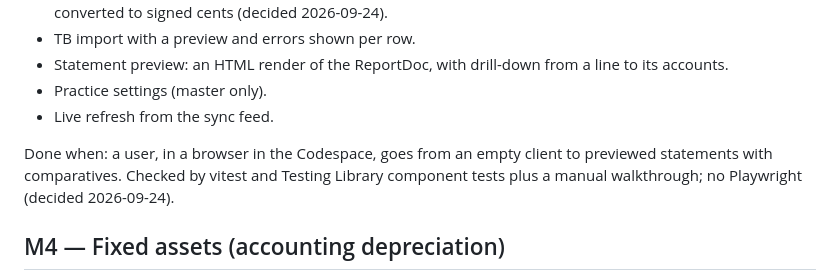
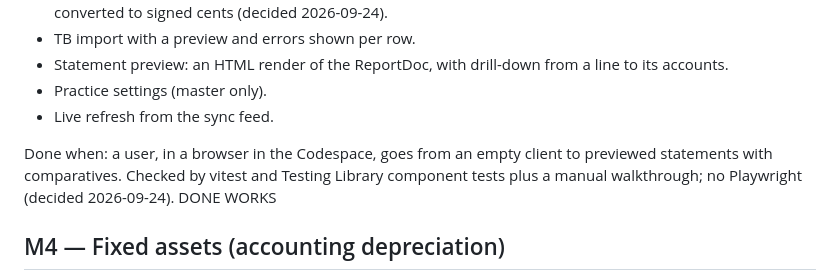
Before and after one commit to frostyosty/BeancountersUnited, a Markdown page: PLAN.md, the part around the change. Drawn GitHub-style.

```diff
--- a/PLAN.md
+++ b/PLAN.md
@@ -122,7 +122,7 @@ Status: code complete (2026-09-24); waiting on the manual browser walkthrough be
 - Practice settings (master only).
 - Live refresh from the sync feed.
 
-Done when: a user, in a browser in the Codespace, goes from an empty client to previewed statements with comparatives. Checked by vitest and Testing Library component tests plus a manual walkthrough; no Playwright (decided 2026-09-24).
+Done when: a user, in a browser in the Codespace, goes from an empty client to previewed statements with comparatives. Checked by vitest and Testing Library component tests plus a manual walkthrough; no Playwright (decided 2026-09-24). DONE WORKS
 
 ## M4 — Fixed assets (accounting depreciation)
 Status: code complete (2026-09-24); waiting on the snapshot review and a browser check. The decisions are in `docs/domain.md` under "Depreciation": SL takes a rate or a life, staff may set client overrides, disposal proceeds go to an account chosen at disposal, the register doesn't post additions, and the schedule shows book value and accumulated depreciation exactly rounded, so cost gives way. The fixture's depreciation now comes from its register, so the M1 snapshots moved by cents in FY2026 (explained in the commit and in `docs/domain.md`). The done check is `crates/server/tests/assets.rs` (`m4_is_done`) plus `fixture_register_reconciles_to_the_balance_sheet` in core. Still open: where a gain or loss on disposal is presented (`docs/domain.md`, Open). Built: `acct_core::depreciation`, migration 0002, the commands `create_asset_class`, `update_asset_class`, `set_client_asset_class`, `create_asset`, `update_asset`, `delete_asset`, `dispose_asset`, `reinstate_asset`, `run_depreciation` and `apply_asset_class_defaults`, the reads `GET /api/asset-classes`, `/api/clients/{id}/asset-classes` (plus `apply-preview`) and `/api/years/{id}/assets`, the Assets tab, asset classes in practice settings, and the schedule in the statement preview.
```
Also changed, not shown: CLAUDE.md (+0 -5 lines).
